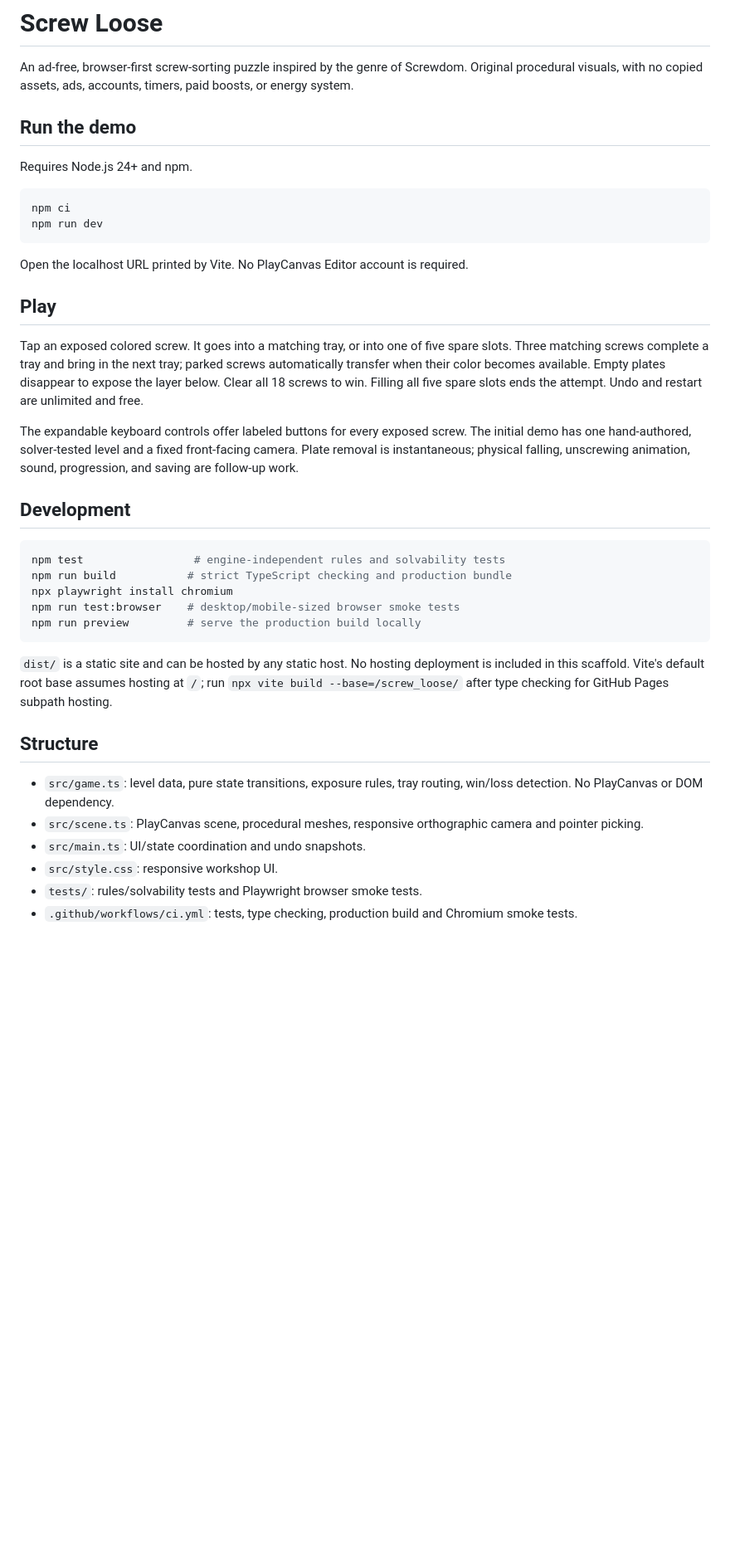
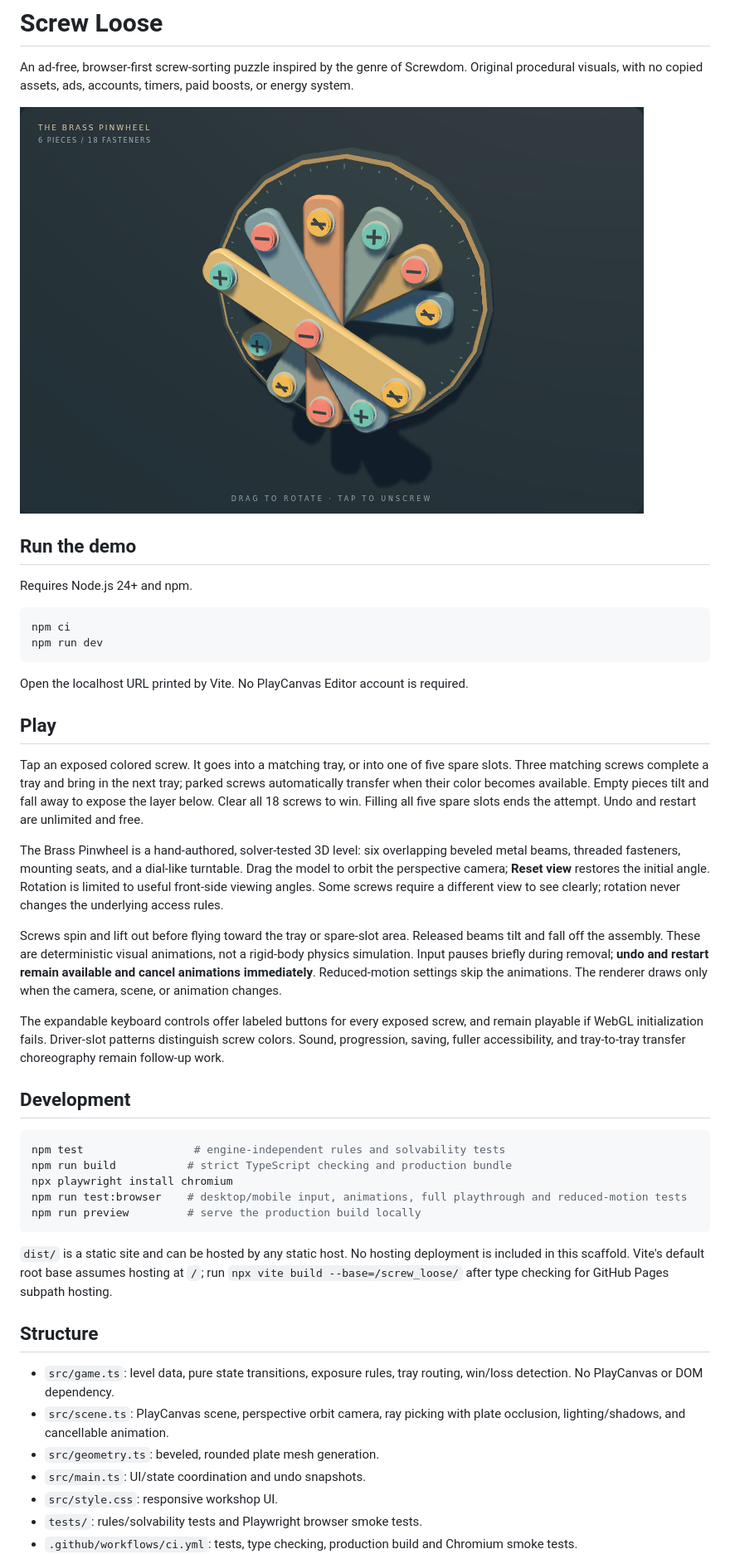
Before and after one commit to jisrael18/screw_loose, a Markdown page: README.md, the part around one of its changes. Shown at 83% size. GitHub-like rendering; pictures changed too: docs/brass-pinwheel.png (added); blank space fills up the shorter version.

Commit message:
Build representative 3D brass pinwheel puzzle

````diff
--- a/README.md
+++ b/README.md
@@ -1,6 +1,8 @@
 # Screw Loose
 
 An ad-free, browser-first screw-sorting puzzle inspired by the genre of Screwdom. Original procedural visuals, with no copied assets, ads, accounts, timers, paid boosts, or energy system.
+
+![The Brass Pinwheel 3D demo](docs/brass-pinwheel.png)
 
 ## Run the demo
 
@@ -15,9 +17,13 @@ Open the localhost URL printed by Vite. No PlayCanvas Editor account is required
 
 ## Play
 
-Tap an exposed colored screw. It goes into a matching tray, or into one of five spare slots. Three matching screws complete a tray and bring in the next tray; parked screws automatically transfer when their color becomes available. Empty plates disappear to expose the layer below. Clear all 18 screws to win. Filling all five spare slots ends the attempt. Undo and restart are unlimited and free.
+Tap an exposed colored screw. It goes into a matching tray, or into one of five spare slots. Three matching screws complete a tray and bring in the next tray; parked screws automatically transfer when their color becomes available. Empty pieces tilt and fall away to expose the layer below. Clear all 18 screws to win. Filling all five spare slots ends the attempt. Undo and restart are unlimited and free.
 
-The expandable keyboard controls offer labeled buttons for every exposed screw. The initial demo has one hand-authored, solver-tested level and a fixed front-facing camera. Plate removal is instantaneous; physical falling, unscrewing animation, sound, progression, and saving are follow-up work.
+The Brass Pinwheel is a hand-authored, solver-tested 3D level: six overlapping beveled metal beams, threaded fasteners, mounting seats, and a dial-like turntable. Drag the model to orbit the perspective camera; **Reset view** restores the initial angle. Rotation is limited to useful front-side viewing angles. Some screws require a different view to see clearly; rotation never changes the underlying access rules.
+
+Screws spin and lift out before flying toward the tray or spare-slot area. Released beams tilt and fall off the assembly. These are deterministic visual animations, not a rigid-body physics simulation. Input pauses briefly during removal; **undo and restart remain available and cancel animations immediately**. Reduced-motion settings skip the animations. The renderer draws only when the camera, scene, or animation changes.
+
+The expandable keyboard controls offer labeled buttons for every exposed screw, and remain playable if WebGL initialization fails. Driver-slot patterns distinguish screw colors. Sound, progression, saving, fuller accessibility, and tray-to-tray transfer choreography remain follow-up work.
 
 ## Development
 
@@ -25,7 +31,7 @@ The expandable keyboard controls offer labeled buttons for every exposed screw.
 npm test                 # engine-independent rules and solvability tests
 npm run build           # strict TypeScript checking and production bundle
 npx playwright install chromium
-npm run test:browser    # desktop/mobile-sized browser smoke tests
+npm run test:browser    # desktop/mobile input, animations, full playthrough and reduced-motion tests
 npm run preview         # serve the production build locally
 ```
 
@@ -34,7 +40,8 @@ npm run preview         # serve the production build locally
 ## Structure
 
 - `src/game.ts`: level data, pure state transitions, exposure rules, tray routing, win/loss detection. No PlayCanvas or DOM dependency.
-- `src/scene.ts`: PlayCanvas scene, procedural meshes, responsive orthographic camera and pointer picking.
+- `src/scene.ts`: PlayCanvas scene, perspective orbit camera, ray picking with plate occlusion, lighting/shadows, and cancellable animation.
+- `src/geometry.ts`: beveled, rounded plate mesh generation.
 - `src/main.ts`: UI/state coordination and undo snapshots.
 - `src/style.css`: responsive workshop UI.
 - `tests/`: rules/solvability tests and Playwright browser smoke tests.
````
Also changed, not shown: other parts of README.md (+1 -1 lines), 10 other files.
